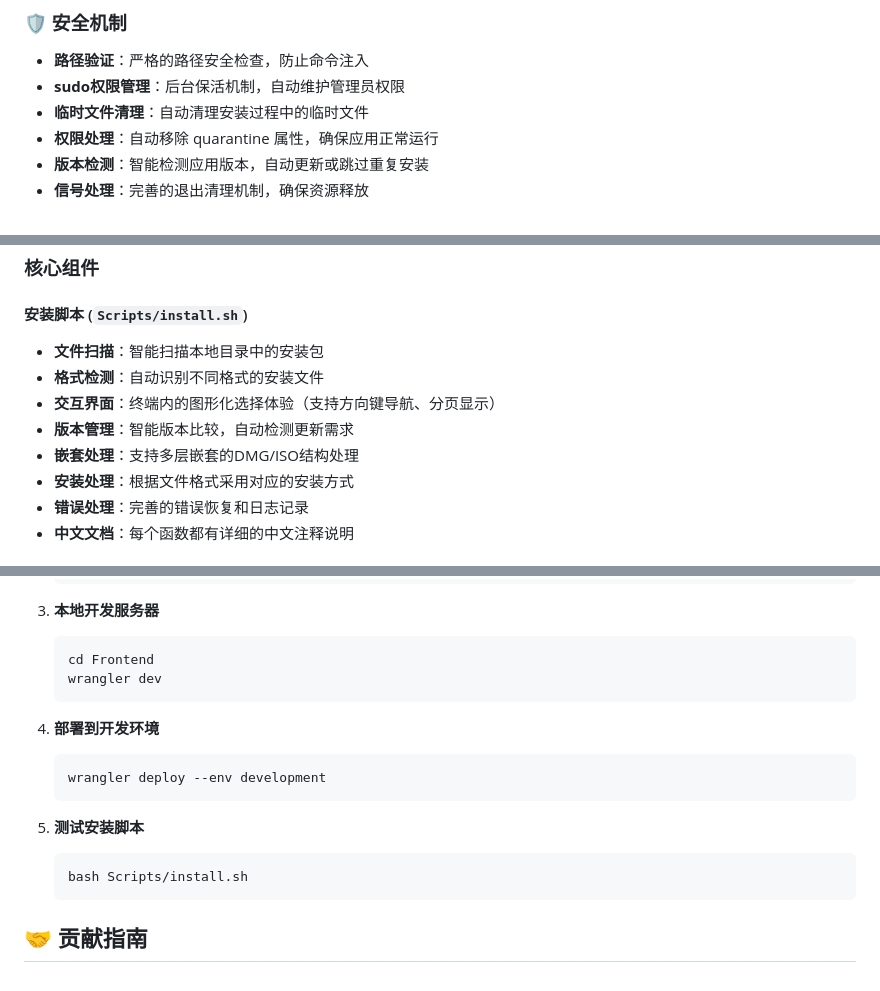
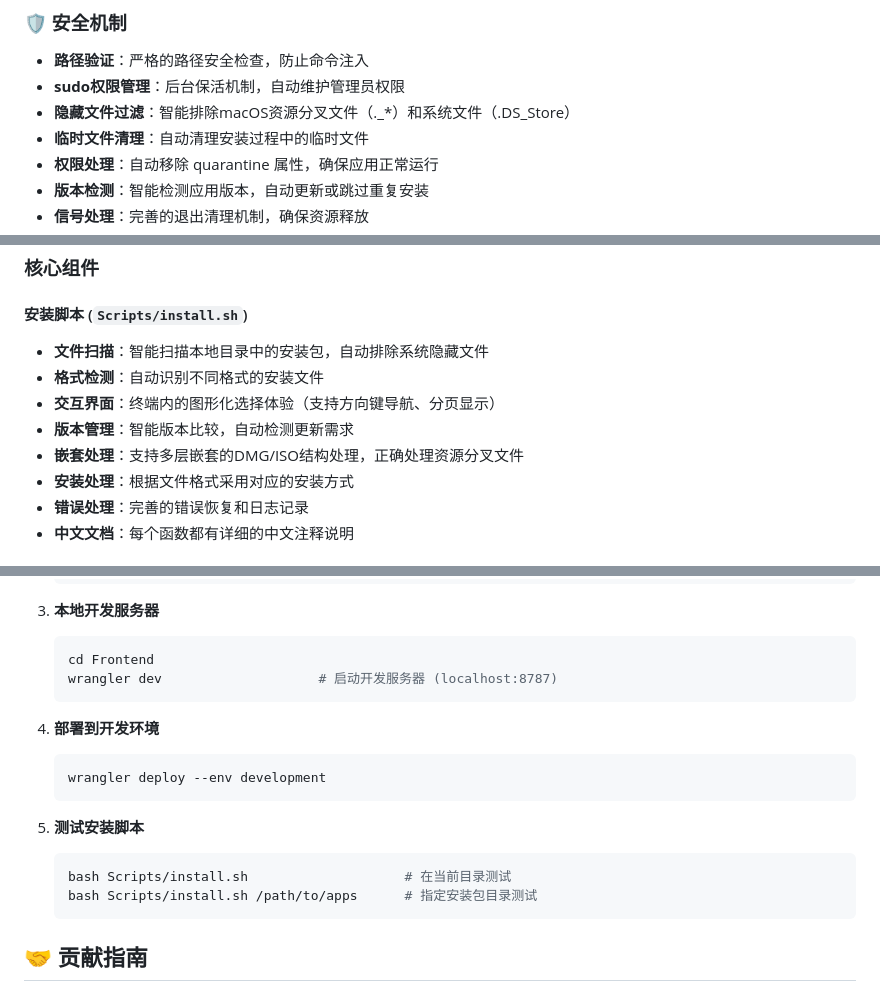
Before and after one commit to Ahua9527/installflow, a Markdown page: README.md, 3 parts joined by grey strips. Rendered like a GitHub page.

````diff
--- a/README.md
+++ b/README.md
@@ -33,6 +33,7 @@ InstallFlow (叮当装) 是一个专为 macOS 设计的本地安装包批量处
 ### 🛡️ 安全机制
 - **路径验证**：严格的路径安全检查，防止命令注入
 - **sudo权限管理**：后台保活机制，自动维护管理员权限
+- **隐藏文件过滤**：智能排除macOS资源分叉文件（._*）和系统文件（.DS_Store）
 - **临时文件清理**：自动清理安装过程中的临时文件
 - **权限处理**：自动移除 quarantine 属性，确保应用正常运行
 - **版本检测**：智能检测应用版本，自动更新或跳过重复安装
@@ -148,11 +150,11 @@ README.en.md         # 英文项目文档
 ### 核心组件
 
 #### 安装脚本 (`Scripts/install.sh`)
-- **文件扫描**：智能扫描本地目录中的安装包
+- **文件扫描**：智能扫描本地目录中的安装包，自动排除系统隐藏文件
 - **格式检测**：自动识别不同格式的安装文件
 - **交互界面**：终端内的图形化选择体验（支持方向键导航、分页显示）
 - **版本管理**：智能版本比较，自动检测更新需求
-- **嵌套处理**：支持多层嵌套的DMG/ISO结构处理
+- **嵌套处理**：支持多层嵌套的DMG/ISO结构处理，正确处理资源分叉文件
 - **安装处理**：根据文件格式采用对应的安装方式
 - **错误处理**：完善的错误恢复和日志记录
 - **中文文档**：每个函数都有详细的中文注释说明
@@ -185,7 +187,7 @@ README.en.md         # 英文项目文档
 3. **本地开发服务器**
    ```bash
    cd Frontend
-   wrangler dev
+   wrangler dev                    # 启动开发服务器 (localhost:8787)
    ```
 
 4. **部署到开发环境**
@@ -195,7 +197,8 @@ README.en.md         # 英文项目文档
 
 5. **测试安装脚本**
    ```bash
-   bash Scripts/install.sh
+   bash Scripts/install.sh                    # 在当前目录测试
+   bash Scripts/install.sh /path/to/apps      # 指定安装包目录测试
    ```
 
 ## 🤝 贡献指南
````
Also changed, not shown: other parts of README.md (+1 -0 lines), README.en.md (+7 -4 lines).
